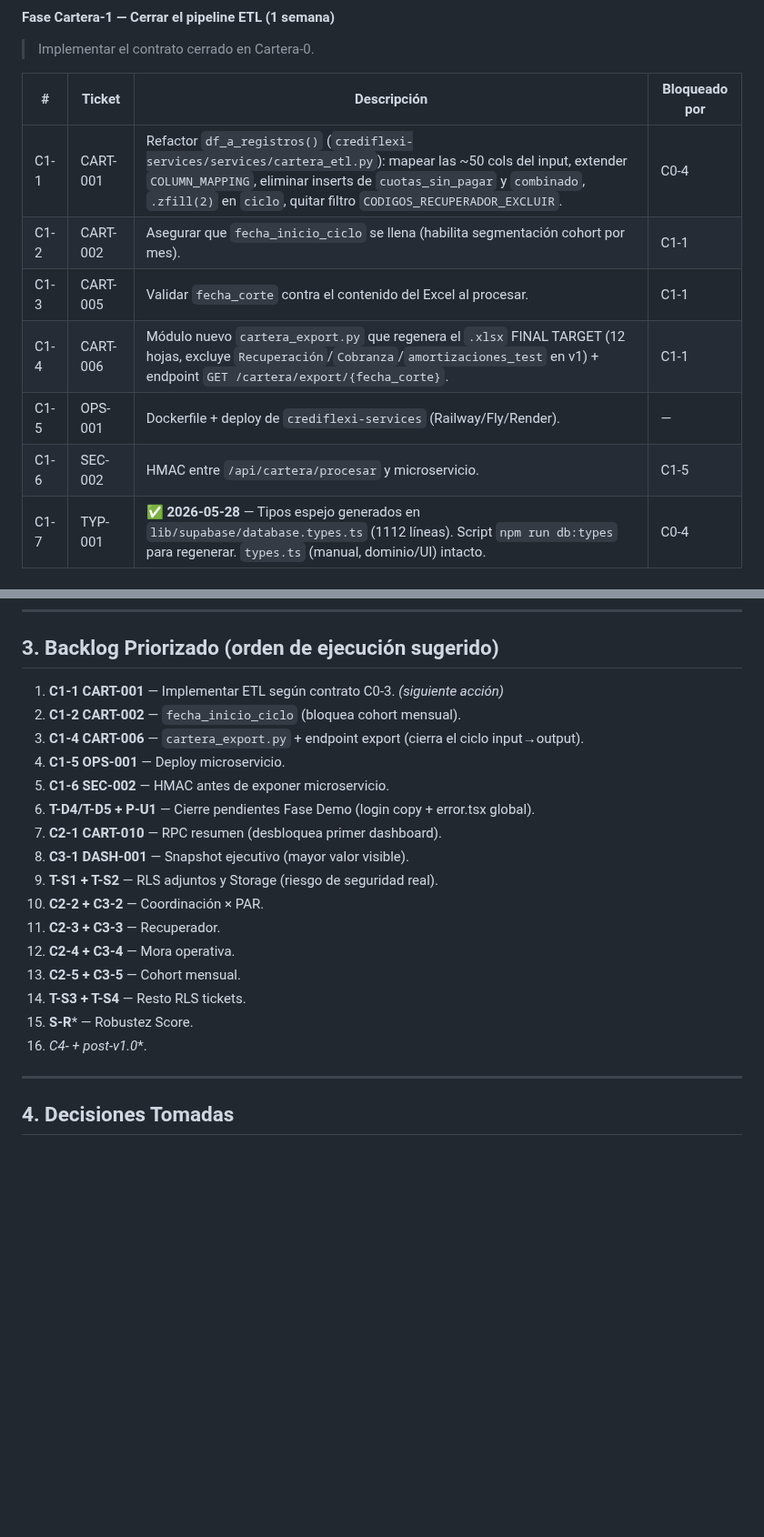
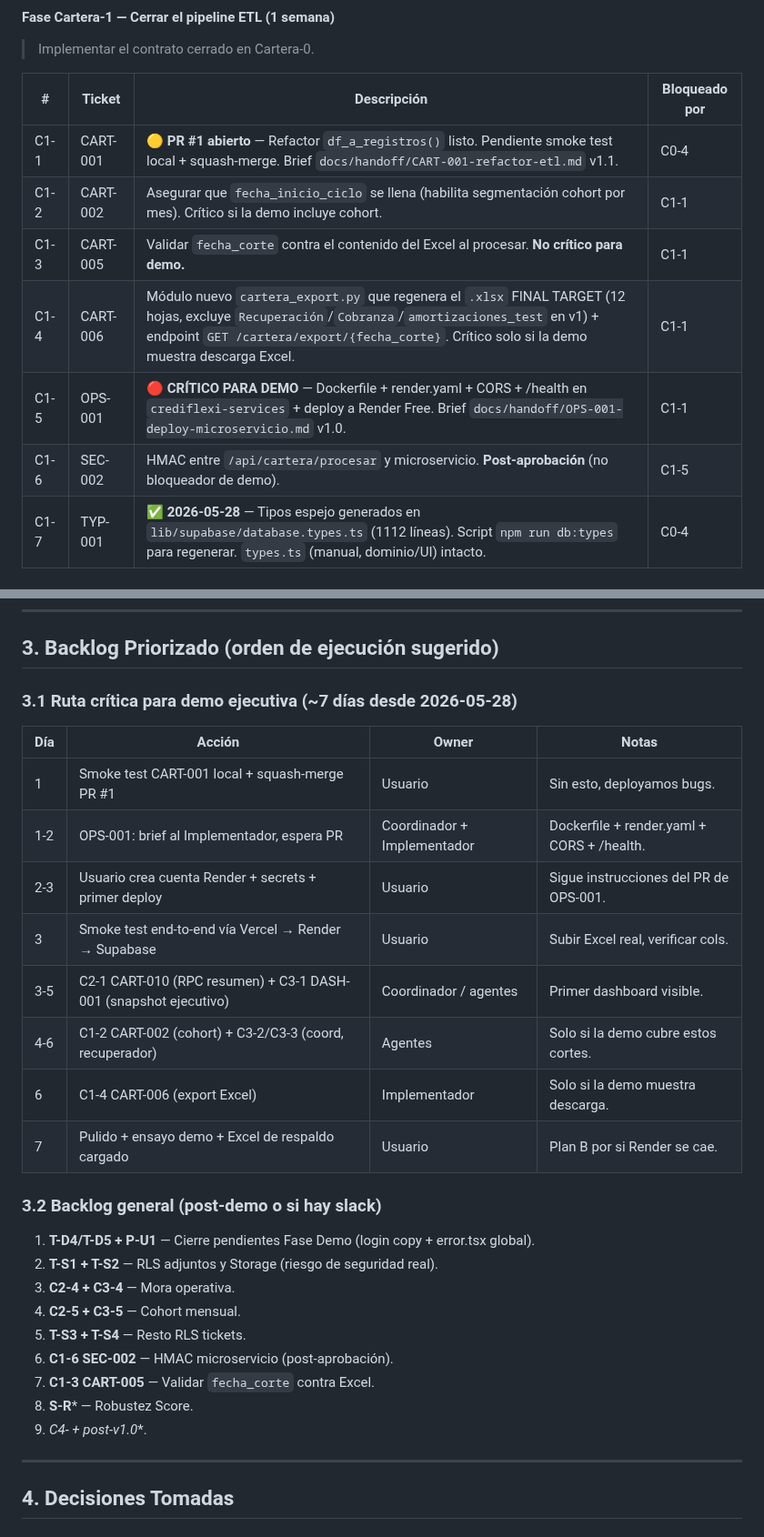
Before and after one commit to uzzielvz/mesa-tickets, a Markdown page: PLAN.md, 2 parts joined by grey strips. Shown at 91% size. Drawn GitHub-style; blank space fills up the shorter version.

```diff
--- a/PLAN.md
+++ b/PLAN.md
@@ -53,12 +53,12 @@
 
 | # | Ticket | Descripción | Bloqueado por |
 |---|--------|-------------|---------------|
-| C1-1 | CART-001 | Refactor `df_a_registros()` (`crediflexi-services/services/cartera_etl.py`): mapear las ~50 cols del input, extender `COLUMN_MAPPING`, eliminar inserts de `cuotas_sin_pagar` y `combinado`, `.zfill(2)` en `ciclo`, quitar filtro `CODIGOS_RECUPERADOR_EXCLUIR`. | C0-4 |
-| C1-2 | CART-002 | Asegurar que `fecha_inicio_ciclo` se llena (habilita segmentación cohort por mes). | C1-1 |
-| C1-3 | CART-005 | Validar `fecha_corte` contra el contenido del Excel al procesar. | C1-1 |
-| C1-4 | CART-006 | Módulo nuevo `cartera_export.py` que regenera el `.xlsx` FINAL TARGET (12 hojas, excluye `Recuperación`/`Cobranza`/`amortizaciones_test` en v1) + endpoint `GET /cartera/export/{fecha_corte}`. | C1-1 |
-| C1-5 | OPS-001 | Dockerfile + deploy de `crediflexi-services` (Railway/Fly/Render). | — |
-| C1-6 | SEC-002 | HMAC entre `/api/cartera/procesar` y microservicio. | C1-5 |
+| C1-1 | CART-001 | 🟡 **PR #1 abierto** — Refactor `df_a_registros()` listo. Pendiente smoke test local + squash-merge. Brief `docs/handoff/CART-001-refactor-etl.md` v1.1. | C0-4 |
+| C1-2 | CART-002 | Asegurar que `fecha_inicio_ciclo` se llena (habilita segmentación cohort por mes). Crítico si la demo incluye cohort. | C1-1 |
+| C1-3 | CART-005 | Validar `fecha_corte` contra el contenido del Excel al procesar. **No crítico para demo.** | C1-1 |
+| C1-4 | CART-006 | Módulo nuevo `cartera_export.py` que regenera el `.xlsx` FINAL TARGET (12 hojas, excluye `Recuperación`/`Cobranza`/`amortizaciones_test` en v1) + endpoint `GET /cartera/export/{fecha_corte}`. Crítico solo si la demo muestra descarga Excel. | C1-1 |
+| C1-5 | OPS-001 | 🔴 **CRÍTICO PARA DEMO** — Dockerfile + render.yaml + CORS + /health en `crediflexi-services` + deploy a Render Free. Brief `docs/handoff/OPS-001-deploy-microservicio.md` v1.0. | C1-1 |
+| C1-6 | SEC-002 | HMAC entre `/api/cartera/procesar` y microservicio. **Post-aprobación** (no bloqueador de demo). | C1-5 |
 | C1-7 | TYP-001 | ✅ **2026-05-28** — Tipos espejo generados en `lib/supabase/database.types.ts` (1112 líneas). Script `npm run db:types` para regenerar. `types.ts` (manual, dominio/UI) intacto. | C0-4 |
 
 #### Fase Cartera-2 — Capa de consulta (3-5 días)
@@ -180,22 +180,30 @@
 
 ## 3. Backlog Priorizado (orden de ejecución sugerido)
 
-1. **C1-1 CART-001** — Implementar ETL según contrato C0-3. *(siguiente acción)*
-2. **C1-2 CART-002** — `fecha_inicio_ciclo` (bloquea cohort mensual).
-3. **C1-4 CART-006** — `cartera_export.py` + endpoint export (cierra el ciclo input→output).
-4. **C1-5 OPS-001** — Deploy microservicio.
-5. **C1-6 SEC-002** — HMAC antes de exponer microservicio.
-6. **T-D4/T-D5 + P-U1** — Cierre pendientes Fase Demo (login copy + error.tsx global).
-7. **C2-1 CART-010** — RPC resumen (desbloquea primer dashboard).
-8. **C3-1 DASH-001** — Snapshot ejecutivo (mayor valor visible).
-9. **T-S1 + T-S2** — RLS adjuntos y Storage (riesgo de seguridad real).
-10. **C2-2 + C3-2** — Coordinación × PAR.
-11. **C2-3 + C3-3** — Recuperador.
-12. **C2-4 + C3-4** — Mora operativa.
-13. **C2-5 + C3-5** — Cohort mensual.
-14. **T-S3 + T-S4** — Resto RLS tickets.
-15. **S-R*** — Robustez Score.
-16. **C4-* + post-v1.0**.
+### 3.1 Ruta crítica para demo ejecutiva (~7 días desde 2026-05-28)
+
+| Día | Acción | Owner | Notas |
+|---|---|---|---|
+| 1 | Smoke test CART-001 local + squash-merge PR #1 | Usuario | Sin esto, deployamos bugs. |
+| 1-2 | OPS-001: brief al Implementador, espera PR | Coordinador + Implementador | Dockerfile + render.yaml + CORS + /health. |
+| 2-3 | Usuario crea cuenta Render + secrets + primer deploy | Usuario | Sigue instrucciones del PR de OPS-001. |
+| 3 | Smoke test end-to-end vía Vercel → Render → Supabase | Usuario | Subir Excel real, verificar cols. |
+| 3-5 | C2-1 CART-010 (RPC resumen) + C3-1 DASH-001 (snapshot ejecutivo) | Coordinador / agentes | Primer dashboard visible. |
+| 4-6 | C1-2 CART-002 (cohort) + C3-2/C3-3 (coord, recuperador) | Agentes | Solo si la demo cubre estos cortes. |
+| 6 | C1-4 CART-006 (export Excel) | Implementador | Solo si la demo muestra descarga. |
+| 7 | Pulido + ensayo demo + Excel de respaldo cargado | Usuario | Plan B por si Render se cae. |
+
+### 3.2 Backlog general (post-demo o si hay slack)
+
+1. **T-D4/T-D5 + P-U1** — Cierre pendientes Fase Demo (login copy + error.tsx global).
+2. **T-S1 + T-S2** — RLS adjuntos y Storage (riesgo de seguridad real).
+3. **C2-4 + C3-4** — Mora operativa.
+4. **C2-5 + C3-5** — Cohort mensual.
+5. **T-S3 + T-S4** — Resto RLS tickets.
+6. **C1-6 SEC-002** — HMAC microservicio (post-aprobación).
+7. **C1-3 CART-005** — Validar `fecha_corte` contra Excel.
+8. **S-R*** — Robustez Score.
+9. **C4-* + post-v1.0**.
 
 ---
 
```
Also changed, not shown: other parts of PLAN.md (+12 -3 lines), docs/handoff/OPS-001-deploy-microservicio.md (added, +251 -0 lines).
